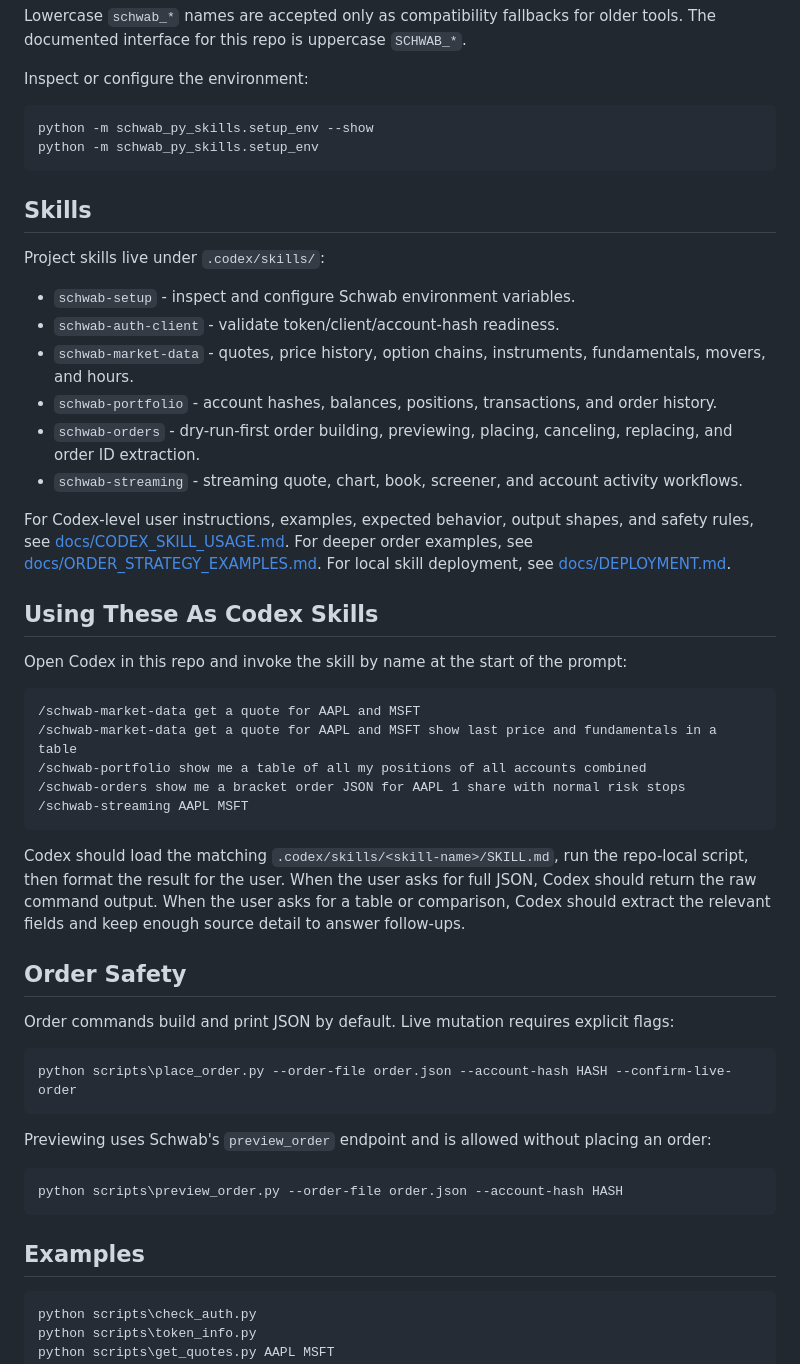
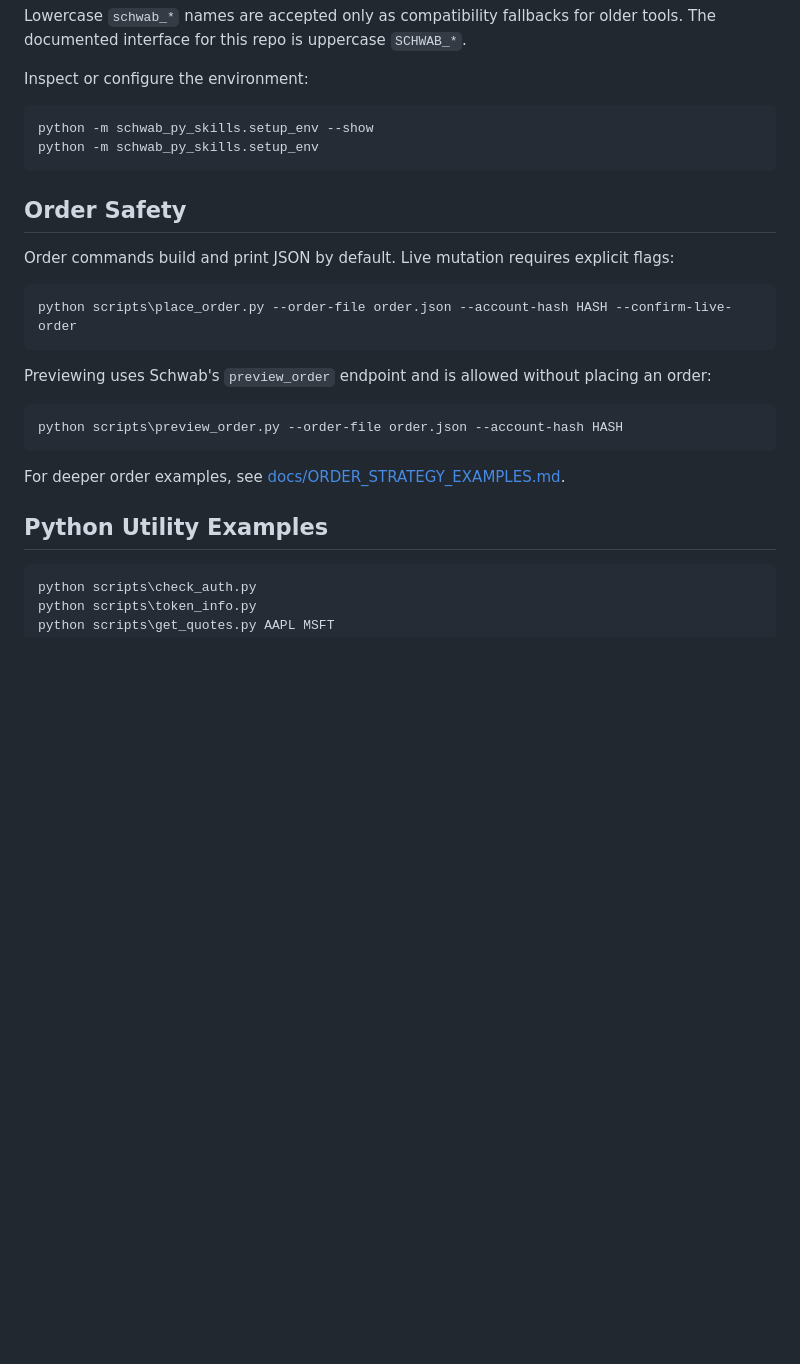
Before and after one commit to neusse/schwab-py-skills, a Markdown page: README.md, the part around one of its changes. Drawn GitHub-style; blank space fills up the shorter version.

````diff
--- a/README.md
+++ b/README.md
@@ -49,40 +102,6 @@ python -m schwab_py_skills.setup_env --show
 python -m schwab_py_skills.setup_env
 ```
 
-## Skills
-
-Project skills live under `.codex/skills/`:
-
-- `schwab-setup` - inspect and configure Schwab environment variables.
-- `schwab-auth-client` - validate token/client/account-hash readiness.
-- `schwab-market-data` - quotes, price history, option chains, instruments, fundamentals, movers, and hours.
-- `schwab-portfolio` - account hashes, balances, positions, transactions, and order history.
-- `schwab-orders` - dry-run-first order building, previewing, placing, canceling, replacing, and order ID extraction.
-- `schwab-streaming` - streaming quote, chart, book, screener, and account activity workflows.
-
-For Codex-level user instructions, examples, expected behavior, output shapes,
-and safety rules, see [docs/CODEX_SKILL_USAGE.md](docs/CODEX_SKILL_USAGE.md).
-For deeper order examples, see [docs/ORDER_STRATEGY_EXAMPLES.md](docs/ORDER_STRATEGY_EXAMPLES.md).
-For local skill deployment, see [docs/DEPLOYMENT.md](docs/DEPLOYMENT.md).
-
-## Using These As Codex Skills
-
-Open Codex in this repo and invoke the skill by name at the start of the prompt:
-
-```text
-/schwab-market-data get a quote for AAPL and MSFT
-/schwab-market-data get a quote for AAPL and MSFT show last price and fundamentals in a table
-/schwab-portfolio show me a table of all my positions of all accounts combined
-/schwab-orders show me a bracket order JSON for AAPL 1 share with normal risk stops
-/schwab-streaming AAPL MSFT
-```
-
-Codex should load the matching `.codex/skills/<skill-name>/SKILL.md`, run the
-repo-local script, then format the result for the user. When the user asks for
-full JSON, Codex should return the raw command output. When the user asks for a
-table or comparison, Codex should extract the relevant fields and keep enough
-source detail to answer follow-ups.
-
 ## Order Safety
 
 Order commands build and print JSON by default. Live mutation requires explicit
@@ -99,7 +118,9 @@ an order:
 python scripts\preview_order.py --order-file order.json --account-hash HASH
 ```
 
-## Examples
+For deeper order examples, see [docs/ORDER_STRATEGY_EXAMPLES.md](docs/ORDER_STRATEGY_EXAMPLES.md).
+
+## Python Utility Examples
 
 ```powershell
 python scripts\check_auth.py
````
Also changed, not shown: other parts of README.md (+58 -5 lines), HANDOFF.md (+6 -2 lines).
